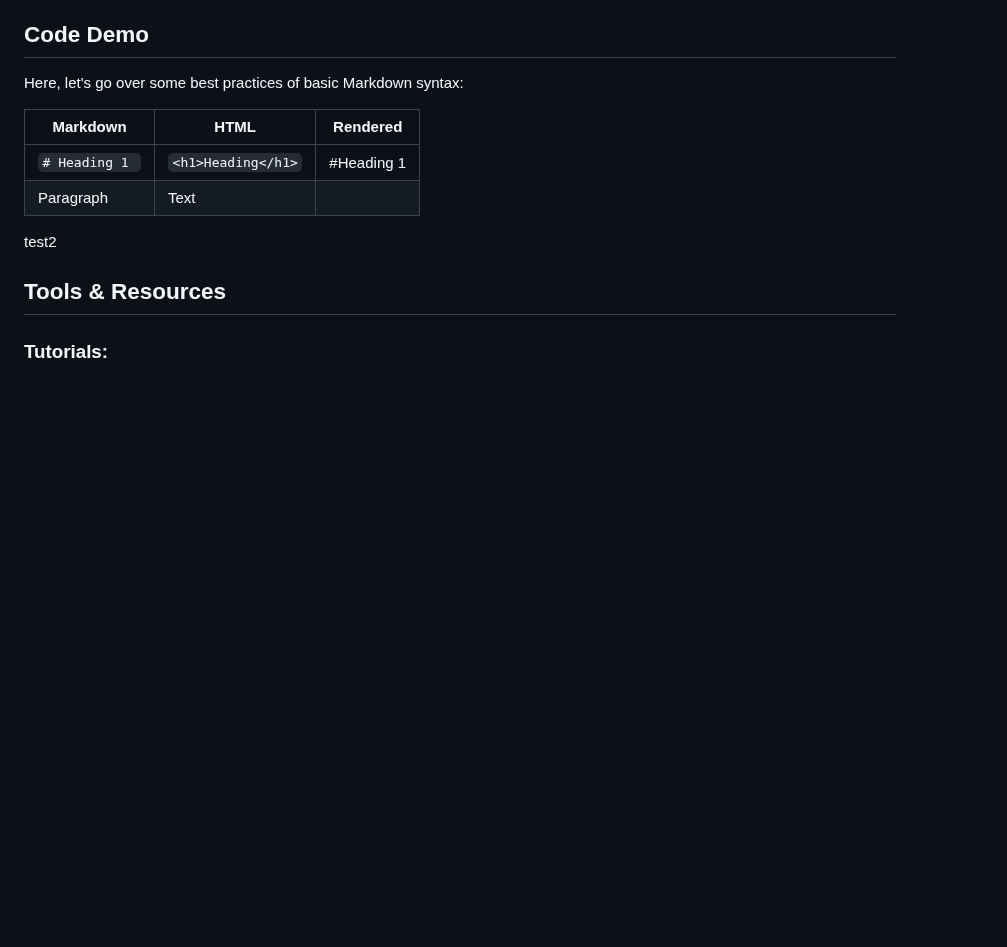
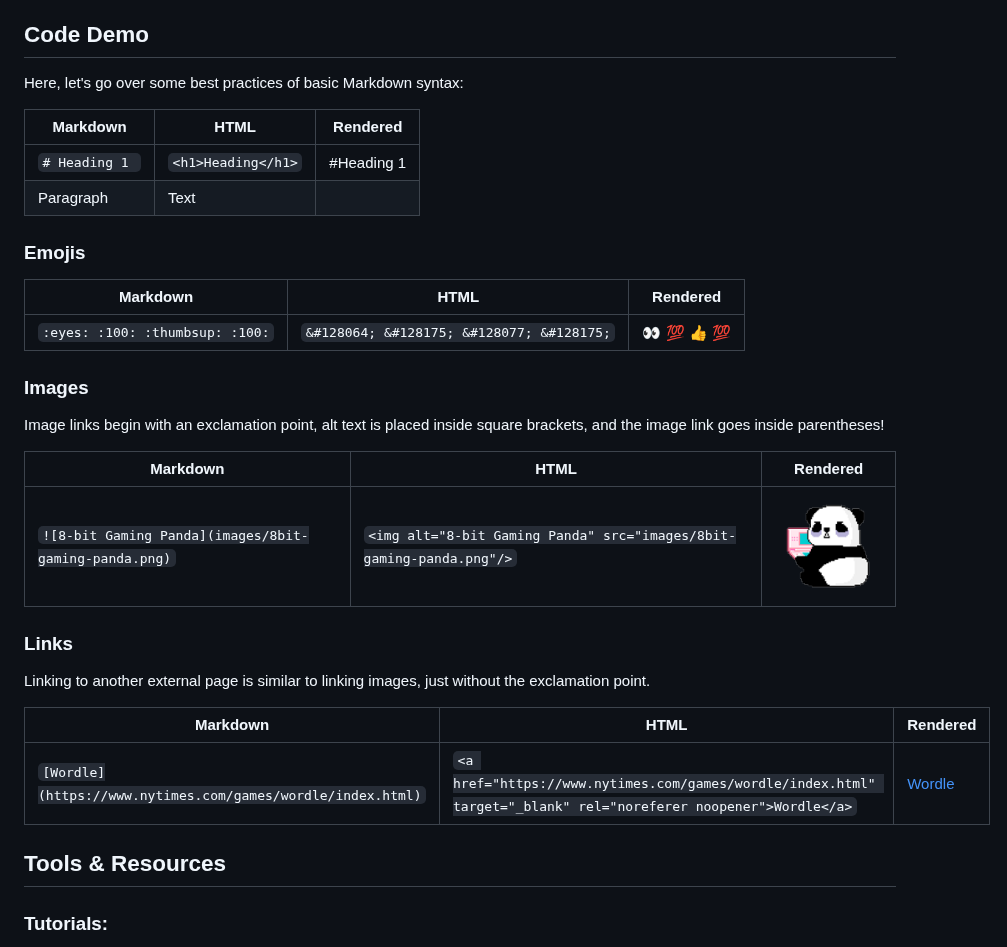
Before and after one commit to happymeal808/group-07-presentation-website, a Markdown page: README.md, the part around the change. Rendered like a GitHub page; blank space fills up the shorter version.

```diff
--- a/README.md
+++ b/README.md
@@ -53,7 +53,28 @@ Here, let's go over some best practices of basic Markdown syntax:
 | ----------- | ----------- | ------ |
 | `# Heading 1 `   | `<h1>Heading</h1>`| #Heading 1  |
 | Paragraph   | Text        |  |
-test2
+
+
+### Emojis
+
+| Markdown | HTML | Rendered |
+|---|---|---|
+|`:eyes: :100: :thumbsup: :100:`| `&#128064; &#128175; &#128077; &#128175;` | &#128064; &#128175; &#128077; &#128175; |
+
+### Images
+Image links begin with an exclamation point, alt text is placed inside square brackets, and the image link goes inside parentheses!
+
+| Markdown | HTML | Rendered |
+|---|---|---|
+|`![8-bit Gaming Panda](images/8bit-gaming-panda.png)`|`<img alt="8-bit Gaming Panda" src="images/8bit-gaming-panda.png"/>`| <img alt="8-bit Gaming Panda" src="images/8bit-gaming-panda.png"/> |
+
+### Links
+
+Linking to another external page is similar to linking images, just without the exclamation point.
+
+| Markdown | HTML | Rendered |
+|---|---|---|
+| `[Wordle](https://www.nytimes.com/games/wordle/index.html)` |`<a href="https://www.nytimes.com/games/wordle/index.html" target="_blank" rel="noreferer noopener">Wordle</a>`| <a href="https://www.nytimes.com/games/wordle/index.html" target="_blank" rel="noreferer noopener">Wordle</a> |
 
 ## Tools & Resources
 
```
